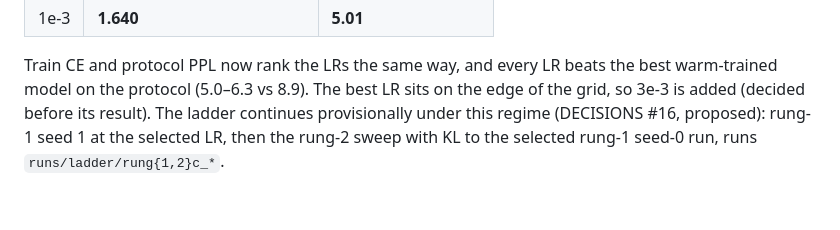
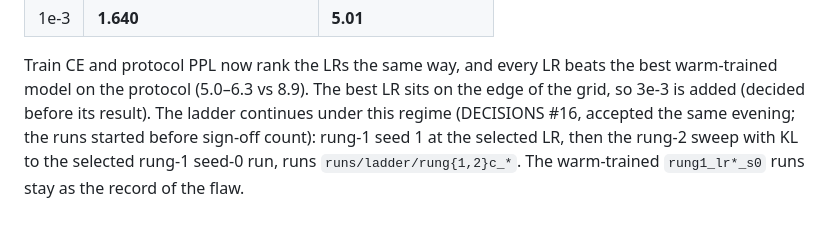
Before and after one commit to Orolol/SpikeBit, a Markdown page: results/stage_a_ladder.md, the part around the change. Rendered like a GitHub page.

Commit message:
DECISIONS #16 accepted: the ladder trains on stateless 128-token windows
Co-Authored-By: Claude Opus 5.5 <noreply@anthropic.com>

```diff
--- a/results/stage_a_ladder.md
+++ b/results/stage_a_ladder.md
@@ -128,6 +128,8 @@ commit `88b28dd`): seq 128 × batch 16, `--reset-state-every 1`.
 Train CE and protocol PPL now rank the LRs the same way, and every LR beats
 the best warm-trained model on the protocol (5.0–6.3 vs 8.9). The best LR
 sits on the edge of the grid, so 3e-3 is added (decided before its result).
-The ladder continues provisionally under this regime (DECISIONS #16,
-proposed): rung-1 seed 1 at the selected LR, then the rung-2 sweep with KL
-to the selected rung-1 seed-0 run, runs `runs/ladder/rung{1,2}c_*`.
+The ladder continues under this regime (DECISIONS #16, accepted the same
+evening; the runs started before sign-off count): rung-1 seed 1 at the
+selected LR, then the rung-2 sweep with KL to the selected rung-1 seed-0
+run, runs `runs/ladder/rung{1,2}c_*`. The warm-trained `rung1_lr*_s0` runs
+stay as the record of the flaw.
```
Also changed, not shown: DECISIONS.md (+4 -4 lines).
